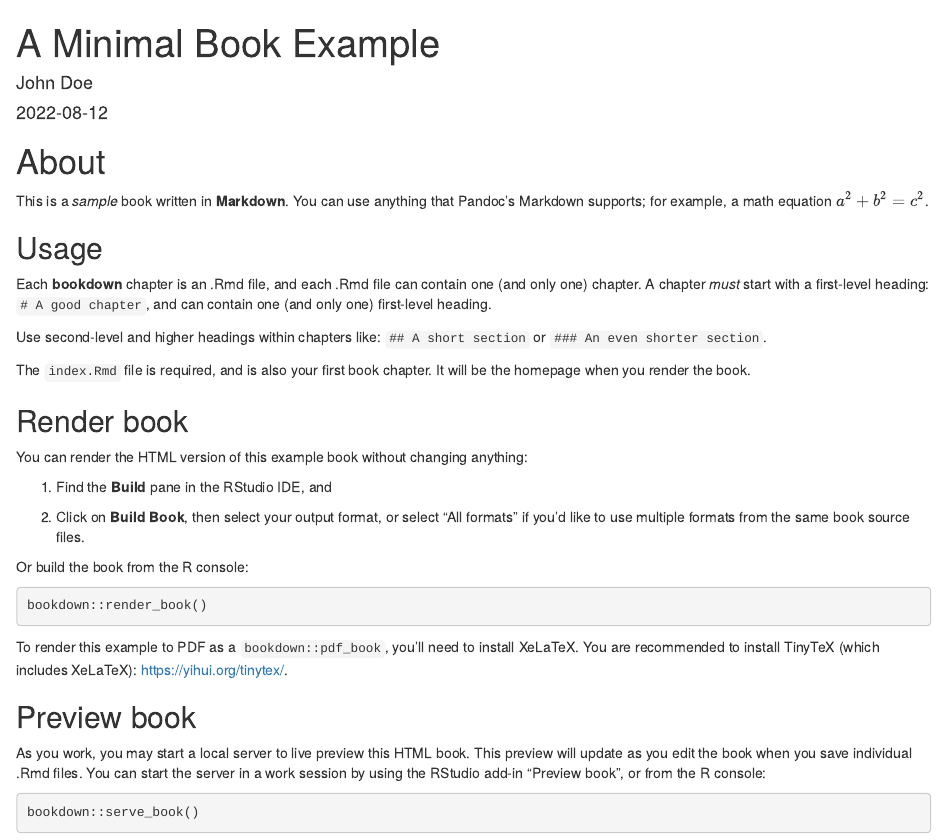
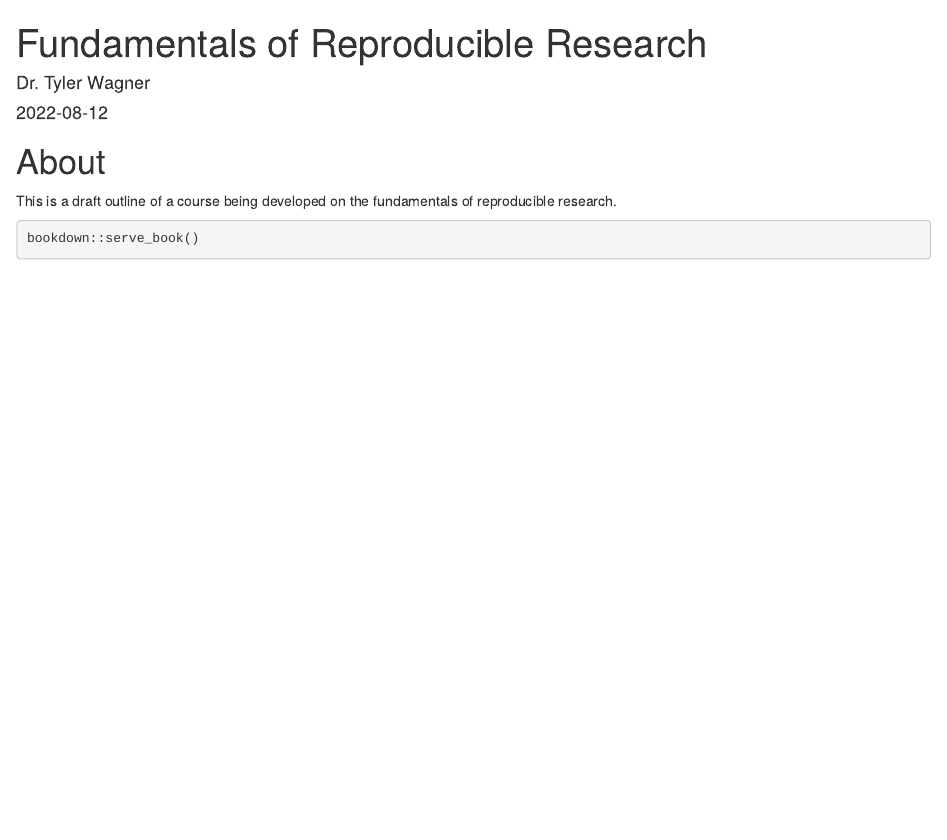
Before and after one commit to tywagner/Reproducible_research, an R Markdown document (index.Rmd): the page in a window 1100 px wide, from its top. Rendered offline with R 4.5, knitr and Pandoc, with nearby package versions.

Commit message:
Cleaning files for course

````diff
--- a/book.bib
+++ b/book.bib
@@ -8,3 +8,144 @@
   note = {ISBN 978-1498716963},
   url = {http://yihui.org/knitr/},
 }
+
+@article{light2022knowledge,
+	title={Knowledge overconfidence is associated with anti-consensus views on controversial scientific issues},
+	author={Light, Nicholas and Fernbach, Philip M and Rabb, Nathaniel and Geana, Mugur V and Sloman, Steven A},
+	journal={Science Advances},
+	volume={8},
+	number={29},
+	pages={eabo0038},
+	year={2022},
+	publisher={American Association for the Advancement of Science}
+}
+
+@article{powers2019open,
+	title={Open science, reproducibility, and transparency in ecology},
+	author={Powers, Stephen M and Hampton, Stephanie E},
+	journal={Ecological Applications},
+	volume={29},
+	number={1},
+	pages={e01822},
+	year={2019},
+	publisher={Wiley Online Library}
+}
+
+@article{zipper2019balancing,
+	title={Balancing open science and data privacy in the water sciences},
+	author={Zipper, Samuel C and Stack Whitney, Kaitlin and Deines, Jillian M and Befus, Kevin M and Bhatia, Udit and Albers, Sam J and Beecher, Janice and Brelsford, Christa and Garcia, Margaret and Gleeson, Tom and others},
+	journal={Water Resources Research},
+	volume={55},
+	number={7},
+	pages={5202--5211},
+	year={2019},
+	publisher={Wiley Online Library}
+}
+
+@article{munafo2017manifesto,
+	title={A manifesto for reproducible science},
+	author={Munaf{\`o}, Marcus R and Nosek, Brian A and Bishop, Dorothy VM and Button, Katherine S and Chambers, Christopher D and Percie du Sert, Nathalie and Simonsohn, Uri and Wagenmakers, Eric-Jan and Ware, Jennifer J and Ioannidis, John},
+	journal={Nature human behaviour},
+	volume={1},
+	number={1},
+	pages={1--9},
+	year={2017},
+	publisher={Nature Publishing Group}
+}
+
+@article{baker20161,
+	title={1,500 scientists lift the lid on reproducibility},
+	author={Baker, Monya},
+	journal={Nature},
+	volume={533},
+	number={7604},
+	year={2016}
+}
+
+@article{allen2019open,
+	title={Open science challenges, benefits and tips in early career and beyond},
+	author={Allen, Christopher and Mehler, David MA},
+	journal={PLoS biology},
+	volume={17},
+	number={5},
+	pages={e3000246},
+	year={2019},
+	publisher={Public Library of Science San Francisco, CA USA}
+}
+
+@article{mcgee2020fake,
+	title={Fake news and fake research: Why meta-research matters more than ever},
+	author={McGee, Richard G and Dawson, Amanda C},
+	journal={Journal of Paediatrics and Child Health},
+	volume={56},
+	number={12},
+	pages={1868--1871},
+	year={2020},
+	publisher={Wiley Online Library}
+}
+
+
+@article{elliott2019making,
+	title={Making open science work for science and society},
+	author={Elliott, Kevin C and Resnik, David B},
+	journal={Environmental health perspectives},
+	volume={127},
+	number={7},
+	pages={075002},
+	year={2019}
+}
+
+@article{alston2021beginner,
+	title={A beginner’s guide to Conducting reproducible research},
+	author={Alston, Jesse M and Rick, Jessica A},
+	journal={Bulletin of the Ecological Society of America},
+	volume={102},
+	number={2},
+	pages={1--14},
+	year={2021},
+	publisher={JSTOR}
+}
+
+@article{wilson2017good,
+	title={Good enough practices in scientific computing},
+	author={Wilson, Greg and Bryan, Jennifer and Cranston, Karen and Kitzes, Justin and Nederbragt, Lex and Teal, Tracy K},
+	journal={PLoS computational biology},
+	volume={13},
+	number={6},
+	pages={e1005510},
+	year={2017},
+	publisher={Public Library of Science}
+}
+
+@article{bahlai2019open,
+	title={Open science isn’t always open to all scientists},
+	author={Bahlai, Christie and Bartlett, Lewis J and Burgio, Kevin R and Fournier, Auriel MV and Keiser, Carl N and Poisot, Timoth{\'e}e and Whitney, Kaitlin Stack},
+	journal={American Scientist},
+	volume={107},
+	number={2},
+	pages={78--82},
+	year={2019},
+	publisher={Sigma XI-The Scientific Research Society}
+}
+
+@article{fleming2021open,
+	title={Open accessibility in education research: Enhancing the credibility, equity, impact, and efficiency of research},
+	author={Fleming, Jesse I and Wilson, Sarah Emily and Hart, Sara A and Therrien, William J and Cook, Bryan G},
+	journal={Educational Psychologist},
+	volume={56},
+	number={2},
+	pages={110--121},
+	year={2021},
+	publisher={Taylor \& Francis}
+}
+
+@article{mandeville2021open,
+	title={Open data practices among users of primary biodiversity data},
+	author={Mandeville, Caitlin P and Koch, Wouter and Nilsen, Erlend B and Finstad, Anders G},
+	journal={BioScience},
+	volume={71},
+	number={11},
+	pages={1128--1147},
+	year={2021},
+	publisher={Oxford University Press}
+}
--- a/index.Rmd
+++ b/index.Rmd
@@ -1,6 +1,6 @@
 ---
-title: "A Minimal Book Example"
-author: "John Doe"
+title: "Fundamentals of Reproducible Research"
+author: "Dr. Tyler Wagner"
 date: "`r Sys.Date()`"
 site: bookdown::bookdown_site
 documentclass: book
@@ -17,35 +17,7 @@ github-repo: rstudio/bookdown-demo
 
 # About
 
-This is a _sample_ book written in **Markdown**. You can use anything that Pandoc's Markdown supports; for example, a math equation $a^2 + b^2 = c^2$.
-
-## Usage
-
-Each **bookdown** chapter is an .Rmd file, and each .Rmd file can contain one (and only one) chapter. A chapter *must* start with a first-level heading: `# A good chapter`, and can contain one (and only one) first-level heading.
-
-Use second-level and higher headings within chapters like: `## A short section` or `### An even shorter section`.
-
-The `index.Rmd` file is required, and is also your first book chapter. It will be the homepage when you render the book.
-
-## Render book
-
-You can render the HTML version of this example book without changing anything:
-
-1. Find the **Build** pane in the RStudio IDE, and
-
-1. Click on **Build Book**, then select your output format, or select "All formats" if you'd like to use multiple formats from the same book source files.
-
-Or build the book from the R console:
-
-```{r, eval=FALSE}
-bookdown::render_book()
-```
-
-To render this example to PDF as a `bookdown::pdf_book`, you'll need to install XeLaTeX. You are recommended to install TinyTeX (which includes XeLaTeX): <https://yihui.org/tinytex/>.
-
-## Preview book
-
-As you work, you may start a local server to live preview this HTML book. This preview will update as you edit the book when you save individual .Rmd files. You can start the server in a work session by using the RStudio add-in "Preview book", or from the R console:
+This is a draft outline of a course being developed on the fundamentals of reproducible research.
 
 ```{r eval=FALSE}
 bookdown::serve_book()
````
Also changed, not shown: 01-intro.Rmd (+2 -11 lines).
